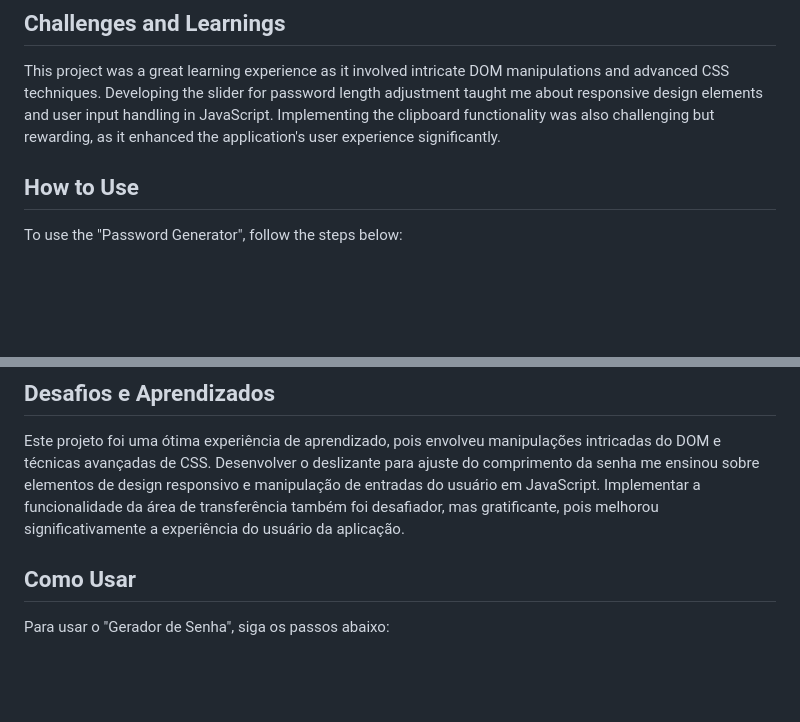
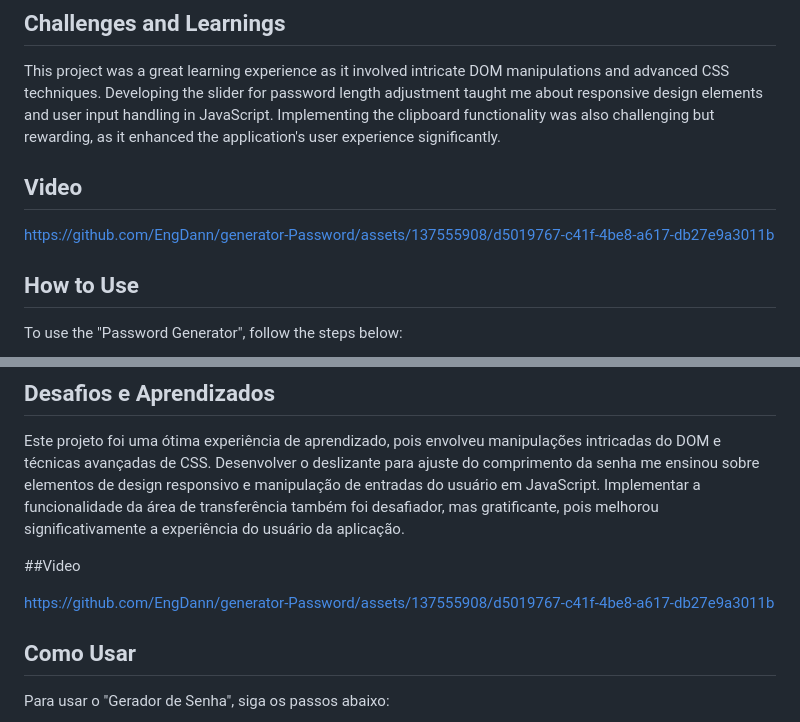
Before and after one commit to EngDann/generator-Password, a Markdown page: README.md, 2 parts joined by grey strips. GitHub-like rendering; blank space fills up the shorter version.

```diff
--- a/README.md
+++ b/README.md
@@ -21,6 +21,10 @@ The "Password Generator" is a project developed entirely in pure JavaScript, fea
 ## Challenges and Learnings
 
 This project was a great learning experience as it involved intricate DOM manipulations and advanced CSS techniques. Developing the slider for password length adjustment taught me about responsive design elements and user input handling in JavaScript. Implementing the clipboard functionality was also challenging but rewarding, as it enhanced the application's user experience significantly.
+
+## Video
+
+https://github.com/EngDann/generator-Password/assets/137555908/d5019767-c41f-4be8-a617-db27e9a3011b
 
 ## How to Use
 
@@ -82,6 +86,10 @@ O "Gerador de Senha" é um projeto desenvolvido inteiramente em JavaScript puro,
 
 Este projeto foi uma ótima experiência de aprendizado, pois envolveu manipulações intricadas do DOM e técnicas avançadas de CSS. Desenvolver o deslizante para ajuste do comprimento da senha me ensinou sobre elementos de design responsivo e manipulação de entradas do usuário em JavaScript. Implementar a funcionalidade da área de transferência também foi desafiador, mas gratificante, pois melhorou significativamente a experiência do usuário da aplicação.
 
+##Video
+
+https://github.com/EngDann/generator-Password/assets/137555908/d5019767-c41f-4be8-a617-db27e9a3011b
+
 ## Como Usar
 
 Para usar o "Gerador de Senha", siga os passos abaixo:
```
